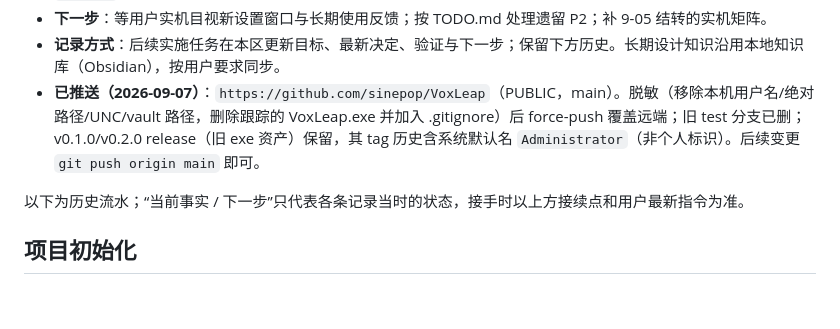
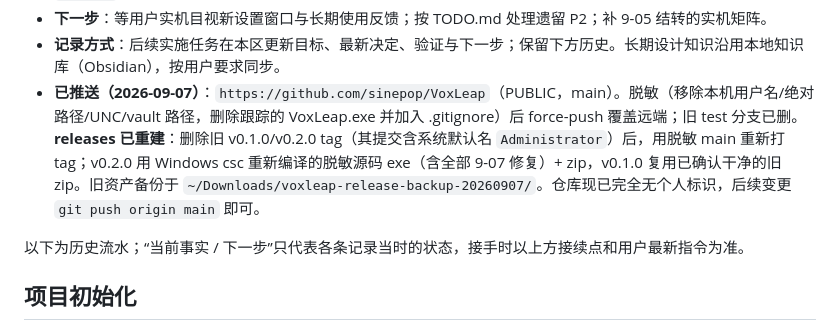
Before and after one commit to sinepop/VoxLeap, a Markdown page: PROGRESS.md, the part around the change. GitHub-like rendering; blank space fills up the shorter version.

Commit message:
docs: 记录 releases 重建与仓库完全脱敏

```diff
--- a/PROGRESS.md
+++ b/PROGRESS.md
@@ -15,7 +15,7 @@
 - **进行中**：无。审查集群已结论（P0=0；P1×3 已修并随末次部署复验静默驻留）；glm 的启动期竞态 P1 与其余 P2 记 `TODO.md`。
 - **下一步**：等用户实机目视新设置窗口与长期使用反馈；按 TODO.md 处理遗留 P2；补 9-05 结转的实机矩阵。
 - **记录方式**：后续实施任务在本区更新目标、最新决定、验证与下一步；保留下方历史。长期设计知识沿用本地知识库（Obsidian），按用户要求同步。
-- **已推送（2026-09-07）**：`https://github.com/sinepop/VoxLeap`（PUBLIC，main）。脱敏（移除本机用户名/绝对路径/UNC/vault 路径，删除跟踪的 VoxLeap.exe 并加入 .gitignore）后 force-push 覆盖远端；旧 test 分支已删；v0.1.0/v0.2.0 release（旧 exe 资产）保留，其 tag 历史含系统默认名 `Administrator`（非个人标识）。后续变更 `git push origin main` 即可。
+- **已推送（2026-09-07）**：`https://github.com/sinepop/VoxLeap`（PUBLIC，main）。脱敏（移除本机用户名/绝对路径/UNC/vault 路径，删除跟踪的 VoxLeap.exe 并加入 .gitignore）后 force-push 覆盖远端；旧 test 分支已删。**releases 已重建**：删除旧 v0.1.0/v0.2.0 tag（其提交含系统默认名 `Administrator`）后，用脱敏 main 重新打 tag；v0.2.0 用 Windows csc 重新编译的脱敏源码 exe（含全部 9-07 修复）+ zip，v0.1.0 复用已确认干净的旧 zip。旧资产备份于 `~/Downloads/voxleap-release-backup-20260907/`。仓库现已完全无个人标识，后续变更 `git push origin main` 即可。
 
 <!-- pi:current:end -->
 
```
